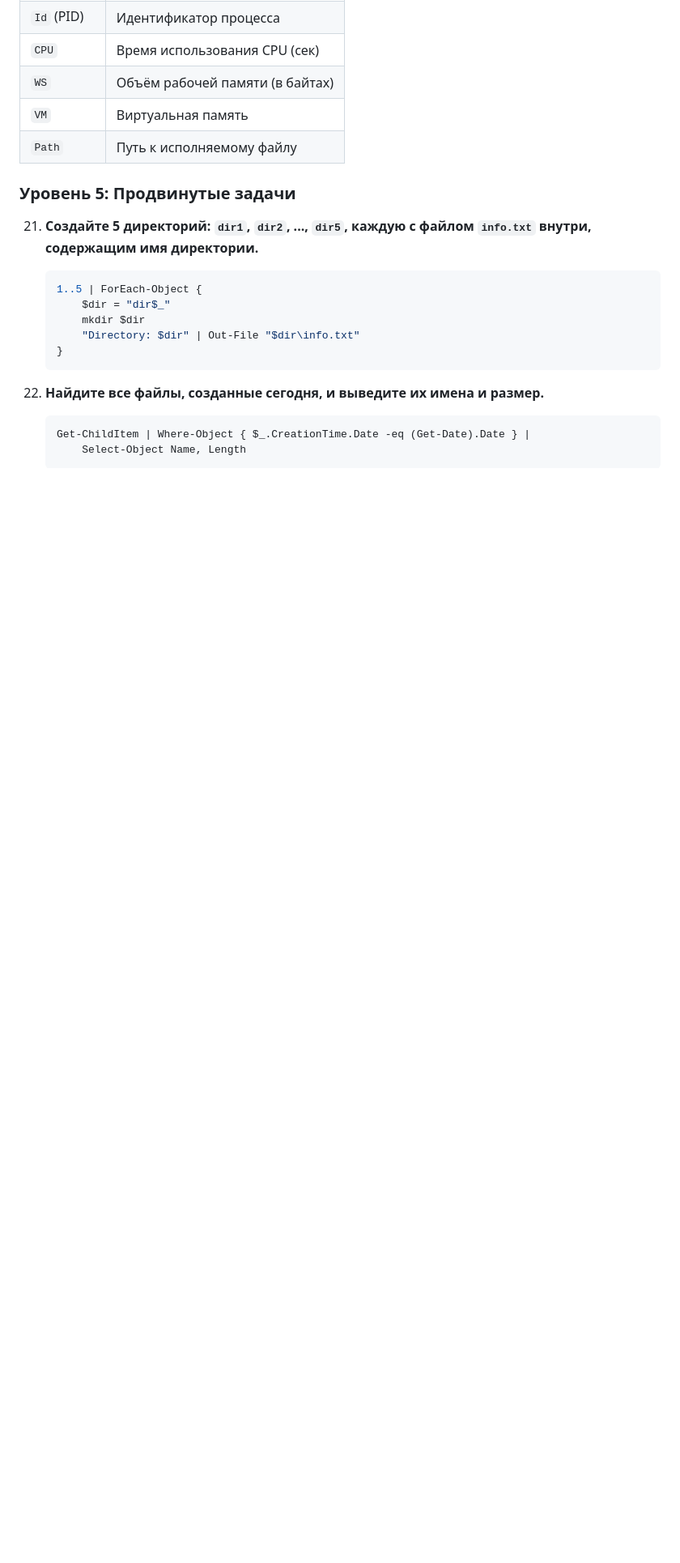
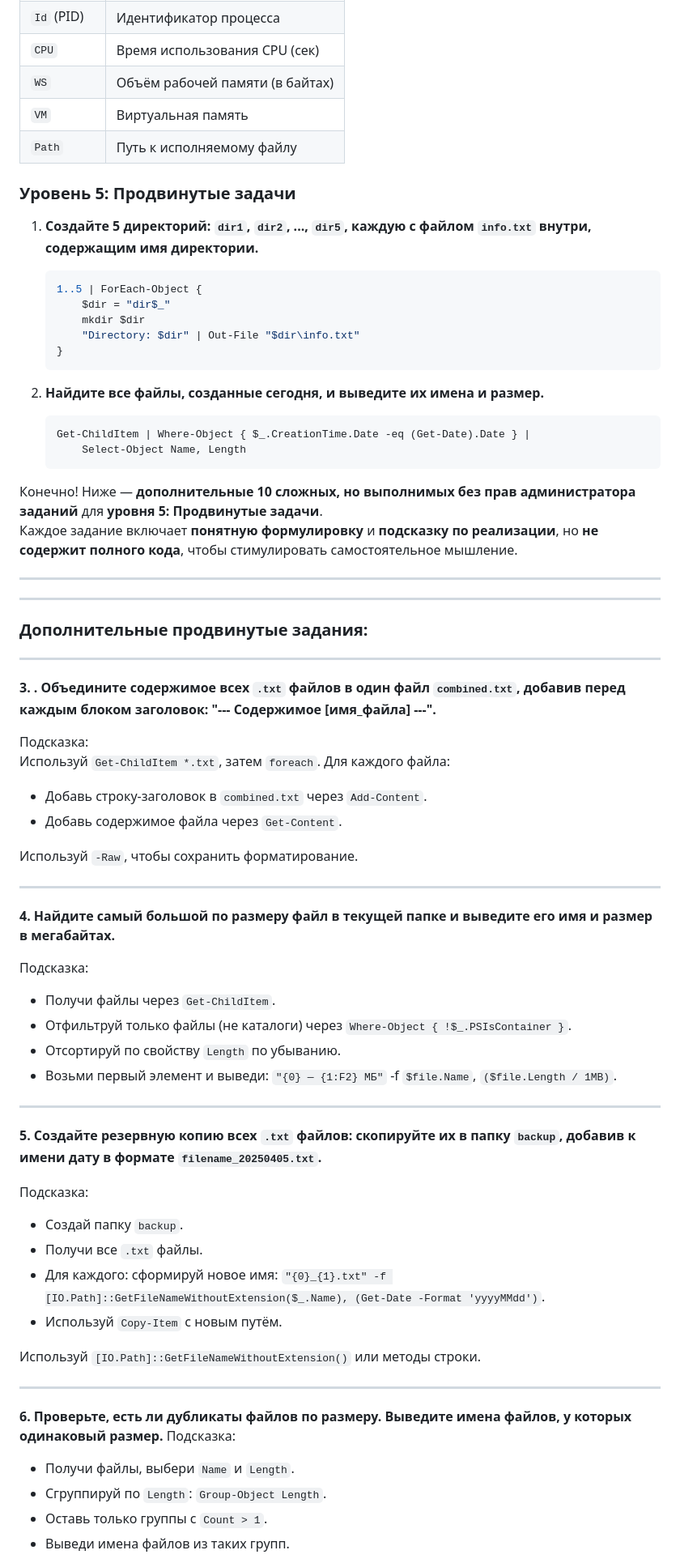
Before and after one commit to AreHumphrey/pattern_HTML_CSS, a Markdown page: lab_1.md, the part around one of its changes. Shown at 81% size. Drawn GitHub-style; blank space fills up the shorter version.

````diff
--- a/lab_1.md
+++ b/lab_1.md
@@ -290,7 +290,7 @@ Where-Object { $_.WS -gt 100MB }
 
 ### Уровень 5: Продвинутые задачи
 
-21. **Создайте 5 директорий: `dir1`, `dir2`, ..., `dir5`, каждую с файлом `info.txt` внутри, содержащим имя директории.**
+1. **Создайте 5 директорий: `dir1`, `dir2`, ..., `dir5`, каждую с файлом `info.txt` внутри, содержащим имя директории.**
     ```powershell
     1..5 | ForEach-Object {
         $dir = "dir$_"
@@ -299,9 +299,61 @@ Where-Object { $_.WS -gt 100MB }
     }
     ```
 
-22. **Найдите все файлы, созданные сегодня, и выведите их имена и размер.**
+2. **Найдите все файлы, созданные сегодня, и выведите их имена и размер.**
     ```powershell
     Get-ChildItem | Where-Object { $_.CreationTime.Date -eq (Get-Date).Date } |
         Select-Object Name, Length
     ```
+Конечно! Ниже — **дополнительные 10 сложных, но выполнимых без прав администратора заданий** для **уровня 5: Продвинутые задачи**.
+Каждое задание включает **понятную формулировку** и **подсказку по реализации**, но **не содержит полного кода**, чтобы стимулировать самостоятельное мышление.
 
+---
+
+
+
+---
+
+### Дополнительные продвинутые задания:
+
+---
+
+**3. . Объедините содержимое всех `.txt` файлов в один файл `combined.txt`, добавив перед каждым блоком заголовок: "--- Содержимое [имя_файла] ---".**
+
+Подсказка:
+Используй `Get-ChildItem *.txt`, затем `foreach`. Для каждого файла:
+- Добавь строку-заголовок в `combined.txt` через `Add-Content`.
+- Добавь содержимое файла через `Get-Content`.
+
+Используй `-Raw`, чтобы сохранить форматирование.
+
+---
+
+**4.  Найдите самый большой по размеру файл в текущей папке и выведите его имя и размер в мегабайтах.**
+
+Подсказка:
+- Получи файлы через `Get-ChildItem`.
+- Отфильтруй только файлы (не каталоги) через `Where-Object { !$_.PSIsContainer }`.
+- Отсортируй по свойству `Length` по убыванию.
+- Возьми первый элемент и выведи: `"{0} — {1:F2} МБ"` -f `$file.Name`, `($file.Length / 1MB)`.
+
+---
+
+**5. Создайте резервную копию всех `.txt` файлов: скопируйте их в папку `backup`, добавив к имени дату в формате `filename_20250405.txt`.**
+
+Подсказка:
+- Создай папку `backup`.
+- Получи все `.txt` файлы.
+- Для каждого: сформируй новое имя: `"{0}_{1}.txt" -f [IO.Path]::GetFileNameWithoutExtension($_.Name), (Get-Date -Format 'yyyyMMdd')`.
+- Используй `Copy-Item` с новым путём.
+
+Используй `[IO.Path]::GetFileNameWithoutExtension()` или методы строки.
+
+---
+
+**6. Проверьте, есть ли дубликаты файлов по размеру. Выведите имена файлов, у которых одинаковый размер.**
+ Подсказка:
+- Получи файлы, выбери `Name` и `Length`.
+- Сгруппируй по `Length`: `Group-Object Length`.
+- Оставь только группы с `Count > 1`.
+- Выведи имена файлов из таких групп.
+
````
Also changed, not shown: other parts of lab_1.md (+53 -0 lines).
